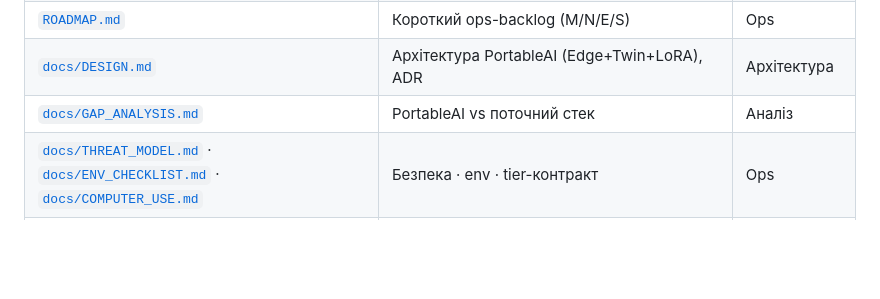
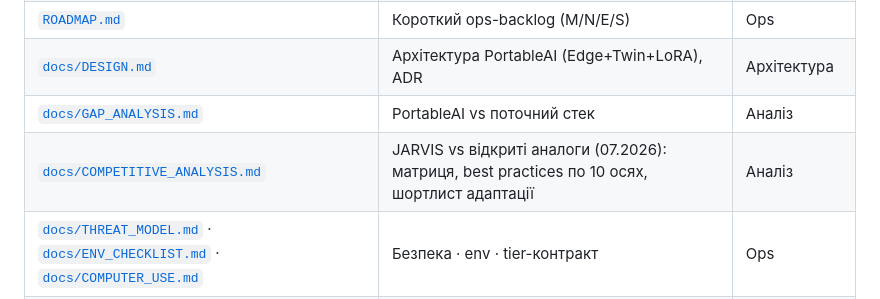
Before and after one commit to gregnevm/JARVIS, a Markdown page: AGENTS.md, the part around the change. GitHub-like rendering; blank space fills up the shorter version.

```diff
--- a/AGENTS.md
+++ b/AGENTS.md
@@ -218,6 +218,7 @@ CI (`.github/workflows/ci.yml`) — matrix по `jarvis_core/gateway/memory/tool
 | [`ROADMAP.md`](ROADMAP.md) | Короткий ops-backlog (M/N/E/S) | Ops |
 | [`docs/DESIGN.md`](docs/DESIGN.md) | Архітектура PortableAI (Edge+Twin+LoRA), ADR | Архітектура |
 | [`docs/GAP_ANALYSIS.md`](docs/GAP_ANALYSIS.md) | PortableAI vs поточний стек | Аналіз |
+| [`docs/COMPETITIVE_ANALYSIS.md`](docs/COMPETITIVE_ANALYSIS.md) | JARVIS vs відкриті аналоги (07.2026): матриця, best practices по 10 осях, шортлист адаптації | Аналіз |
 | [`docs/THREAT_MODEL.md`](docs/THREAT_MODEL.md) · [`docs/ENV_CHECKLIST.md`](docs/ENV_CHECKLIST.md) · [`docs/COMPUTER_USE.md`](docs/COMPUTER_USE.md) | Безпека · env · tier-контракт | Ops |
 | [`docs/IMPROVEMENT_PROPOSALS.md`](docs/IMPROVEMENT_PROPOSALS.md) | Інженерний лог дедуплікації/тестів (не продуктовий) | Інженерний |
 
```
Also changed, not shown: docs/COMPETITIVE_ANALYSIS.md (added, +220 -0 lines).
